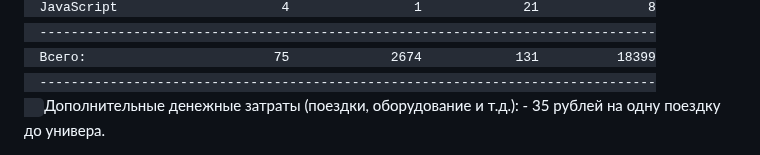
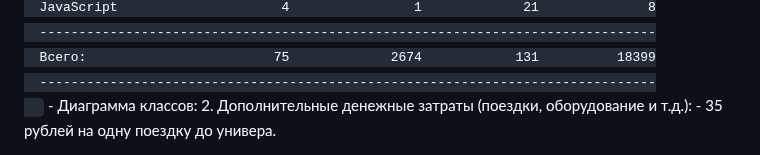
Before and after one commit to SHZalina/CP, a Markdown page: README.md, the part around the change. GitHub-like rendering.

```diff
--- a/README.md
+++ b/README.md
@@ -110,5 +110,6 @@
   Всего:                        75             2674            131          18399
   -------------------------------------------------------------------------------
   </code>
-Дополнительные денежные затраты (поездки, оборудование и т.д.):
+  - Диаграмма классов:
+2. Дополнительные денежные затраты (поездки, оборудование и т.д.):
   - 35 рублей на одну поездку до универа.<br>
```
